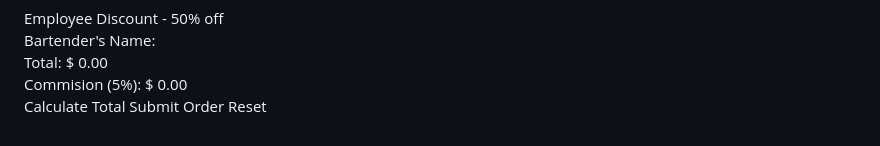
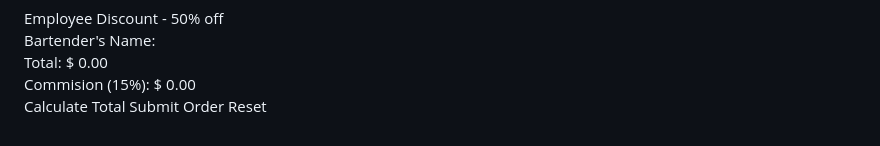
Before and after one commit to Ditty225/DiamondCasino.github.io, a Markdown page: README.md, the part around the change. Rendered like a GitHub page.

```diff
--- a/README.md
+++ b/README.md
@@ -292,7 +292,7 @@ function resetCalculator() {
 </div>
 
 <div class="total-box">
-  <span>Commision (5%): $</span>
+  <span>Commision (15%): $</span>
   <span id="discount-total">0.00</span>
 </div>
 
```
